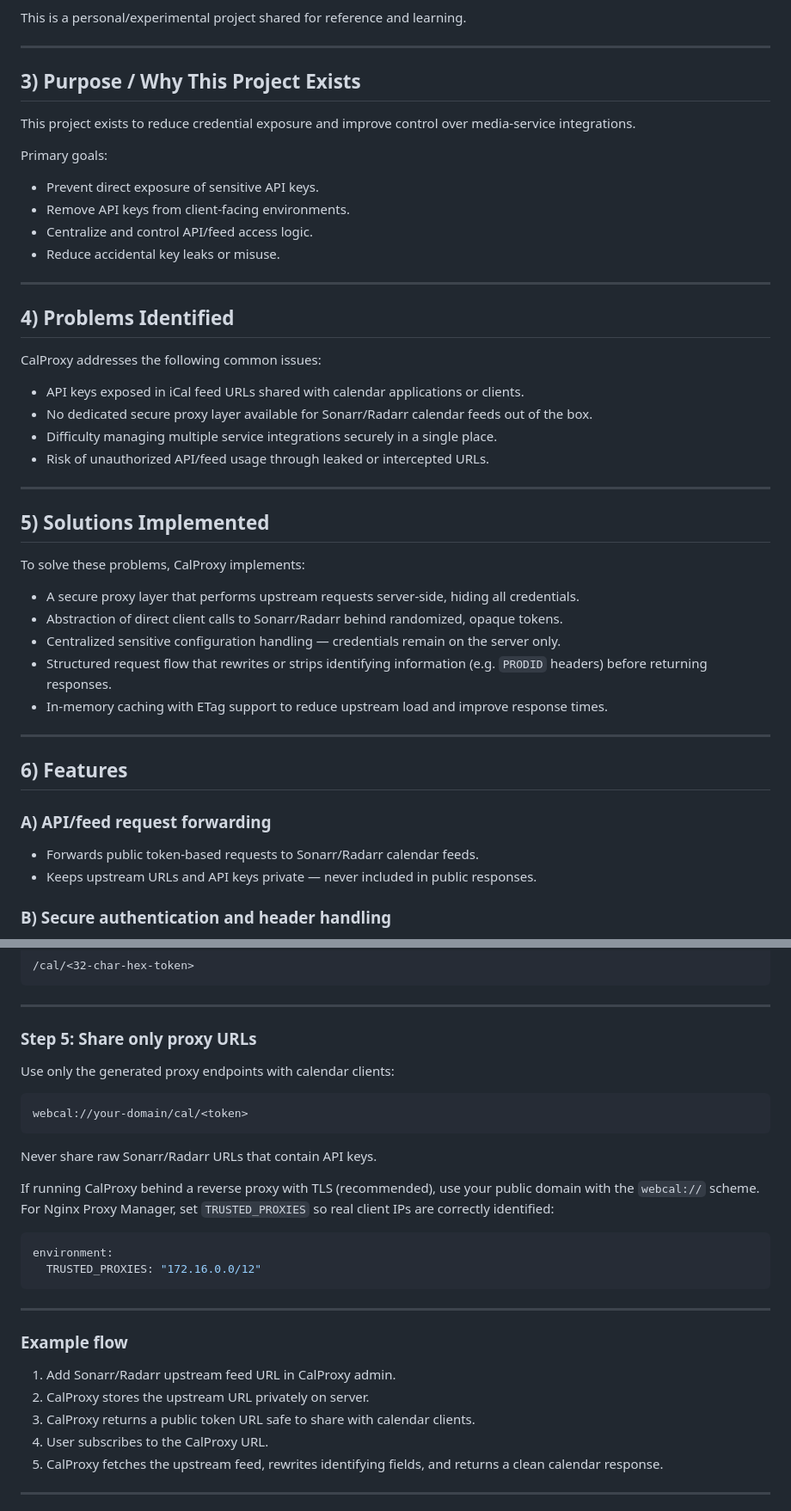
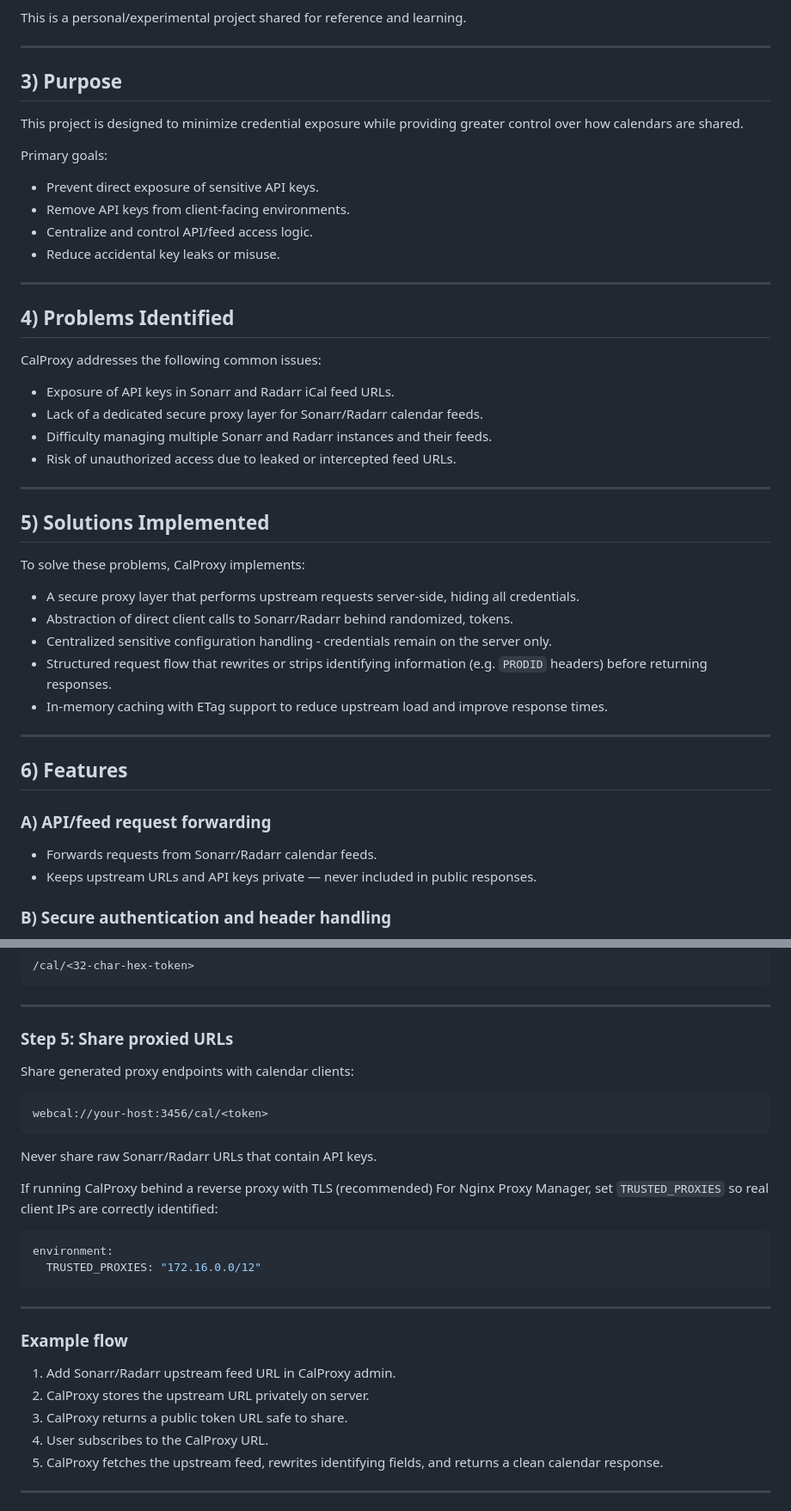
Before and after one commit to Chr0mX/CalProxy, a Markdown page: README.md, 2 parts joined by grey strips. Shown at 86% size. Drawn GitHub-style.

Commit message:
Revise README for clarity and formatting improvements
Updated README.md to clarify project purpose, enhance descriptions, and improve formatting.

````diff
--- a/README.md
+++ b/README.md
@@ -34,9 +34,9 @@ This is a personal/experimental project shared for reference and learning.
 
 ---
 
-## 3) Purpose / Why This Project Exists
+## 3) Purpose
 
-This project exists to reduce credential exposure and improve control over media-service integrations.
+This project is designed to minimize credential exposure while providing greater control over how calendars are shared.
 
 Primary goals:
 
@@ -51,10 +51,10 @@ Primary goals:
 
 CalProxy addresses the following common issues:
 
-- API keys exposed in iCal feed URLs shared with calendar applications or clients.
-- No dedicated secure proxy layer available for Sonarr/Radarr calendar feeds out of the box.
-- Difficulty managing multiple service integrations securely in a single place.
-- Risk of unauthorized API/feed usage through leaked or intercepted URLs.
+- Exposure of API keys in Sonarr and Radarr iCal feed URLs.
+- Lack of a dedicated secure proxy layer for Sonarr/Radarr calendar feeds.
+- Difficulty managing multiple Sonarr and Radarr instances and their feeds.
+- Risk of unauthorized access due to leaked or intercepted feed URLs.
 
 ---
 
@@ -63,8 +63,8 @@ CalProxy addresses the following common issues:
 To solve these problems, CalProxy implements:
 
 - A secure proxy layer that performs upstream requests server-side, hiding all credentials.
-- Abstraction of direct client calls to Sonarr/Radarr behind randomized, opaque tokens.
-- Centralized sensitive configuration handling — credentials remain on the server only.
+- Abstraction of direct client calls to Sonarr/Radarr behind randomized, tokens.
+- Centralized sensitive configuration handling - credentials remain on the server only.
 - Structured request flow that rewrites or strips identifying information (e.g. `PRODID` headers) before returning responses.
 - In-memory caching with ETag support to reduce upstream load and improve response times.
 
@@ -73,7 +73,7 @@ To solve these problems, CalProxy implements:
 ## 6) Features
 
 ### A) API/feed request forwarding
-- Forwards public token-based requests to Sonarr/Radarr calendar feeds.
+- Forwards requests from Sonarr/Radarr calendar feeds.
 - Keeps upstream URLs and API keys private — never included in public responses.
 
 ### B) Secure authentication and header handling
@@ -177,17 +175,17 @@ In the CalProxy admin dashboard, click **Add Source**, paste the upstream URL, g
 
 ---
 
-### Step 5: Share only proxy URLs
+### Step 5: Share proxied URLs
 
-Use only the generated proxy endpoints with calendar clients:
+Share generated proxy endpoints with calendar clients:
 
 ```
-webcal://your-domain/cal/<token>
+webcal://your-host:3456/cal/<token>
 ```
 
 Never share raw Sonarr/Radarr URLs that contain API keys.
 
-If running CalProxy behind a reverse proxy with TLS (recommended), use your public domain with the `webcal://` scheme. For Nginx Proxy Manager, set `TRUSTED_PROXIES` so real client IPs are correctly identified:
+If running CalProxy behind a reverse proxy with TLS (recommended) For Nginx Proxy Manager, set `TRUSTED_PROXIES` so real client IPs are correctly identified:
 
 ```yaml
 environment:
@@ -200,7 +198,7 @@ environment:
 
 1. Add Sonarr/Radarr upstream feed URL in CalProxy admin.
 2. CalProxy stores the upstream URL privately on server.
-3. CalProxy returns a public token URL safe to share with calendar clients.
+3. CalProxy returns a public token URL safe to share.
 4. User subscribes to the CalProxy URL.
 5. CalProxy fetches the upstream feed, rewrites identifying fields, and returns a clean calendar response.
 
````
Also changed, not shown: other parts of README.md (+4 -6 lines).
